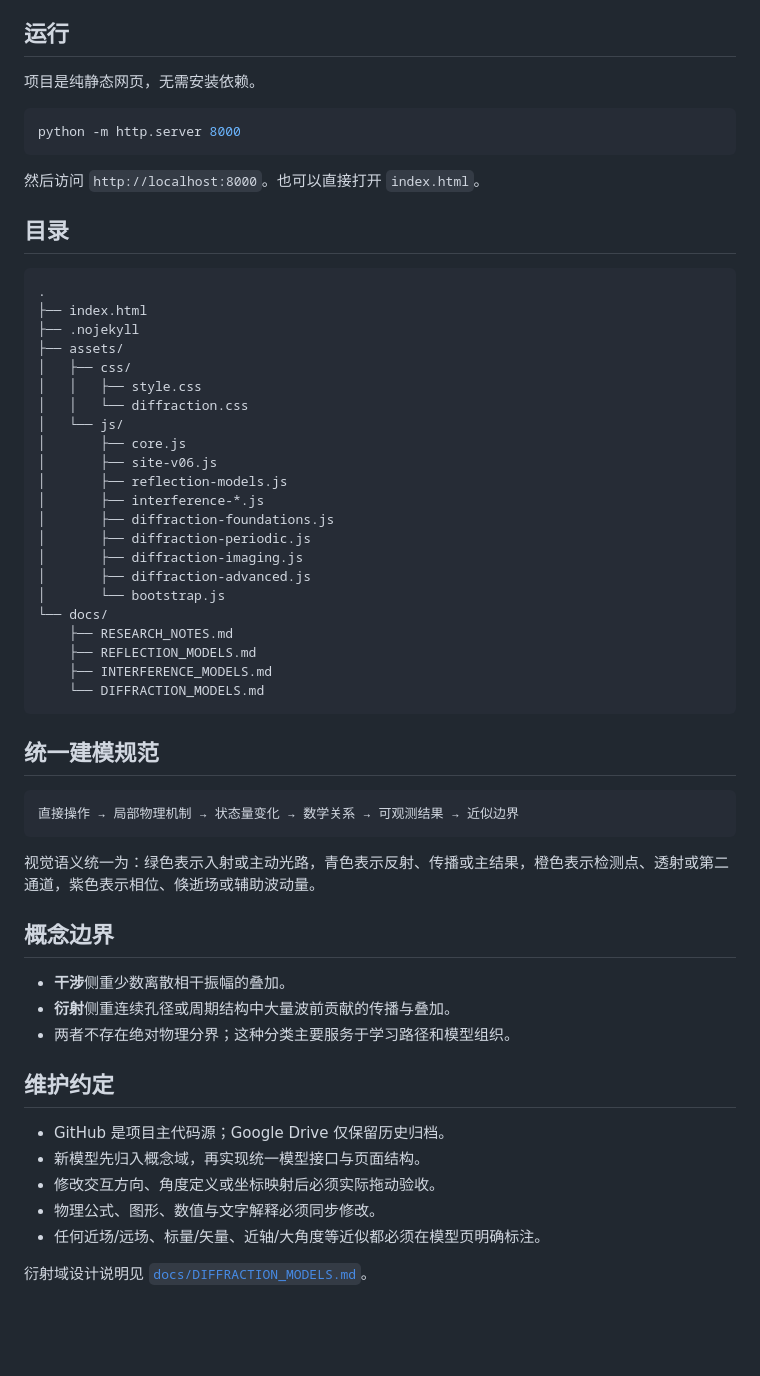
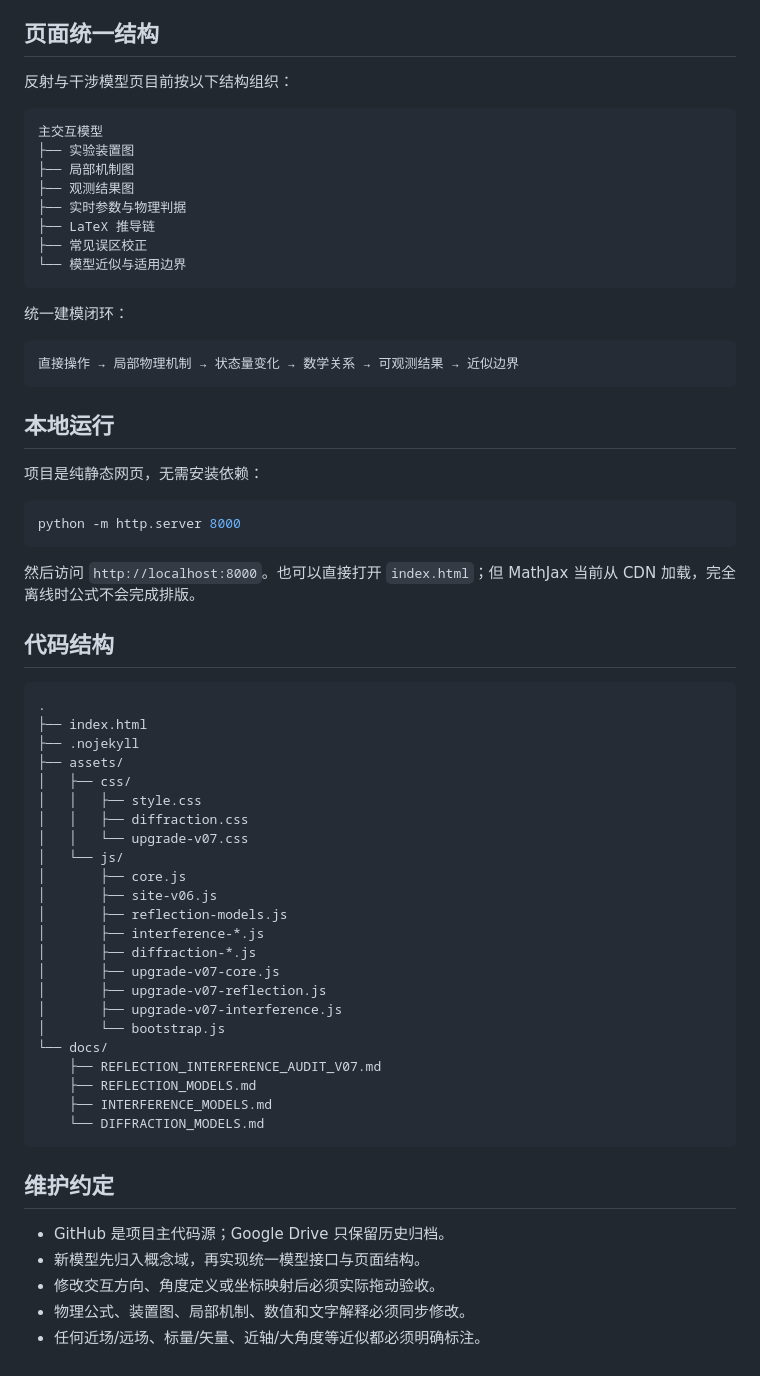
Before and after one commit to feiyanwoqi-arch/Model-Demo-Webpage, a Markdown page: README.md, the part around one of its changes. Drawn GitHub-style; blank space fills up the shorter version.

Commit message:
docs: update README for v0.7 reflection and interference overhaul

````diff
--- a/README.md
+++ b/README.md
@@ -46,17 +59,38 @@ GitHub Pages 已配置为从 `main` 分支根目录自动发布：
 - D11 泰伯自成像与泰伯毯
 - D12 布拉格衍射与晶格测量
 
-## 运行
+## 页面统一结构
 
-项目是纯静态网页，无需安装依赖。
+反射与干涉模型页目前按以下结构组织：
+
+```text
+主交互模型
+├── 实验装置图
+├── 局部机制图
+├── 观测结果图
+├── 实时参数与物理判据
+├── LaTeX 推导链
+├── 常见误区校正
+└── 模型近似与适用边界
+```
+
+统一建模闭环：
+
+```text
+直接操作 → 局部物理机制 → 状态量变化 → 数学关系 → 可观测结果 → 近似边界
+```
+
+## 本地运行
+
+项目是纯静态网页，无需安装依赖：
 
 ```bash
 python -m http.server 8000
 ```
 
-然后访问 `http://localhost:8000`。也可以直接打开 `index.html`。
+然后访问 `http://localhost:8000`。也可以直接打开 `index.html`；但 MathJax 当前从 CDN 加载，完全离线时公式不会完成排版。
 
-## 目录
+## 代码结构
 
 ```text
 .
@@ -65,44 +99,29 @@ python -m http.server 8000
 ├── assets/
 │   ├── css/
 │   │   ├── style.css
-│   │   └── diffraction.css
+│   │   ├── diffraction.css
+│   │   └── upgrade-v07.css
 │   └── js/
 │       ├── core.js
 │       ├── site-v06.js
 │       ├── reflection-models.js
 │       ├── interference-*.js
-│       ├── diffraction-foundations.js
-│       ├── diffraction-periodic.js
-│       ├── diffraction-imaging.js
-│       ├── diffraction-advanced.js
+│       ├── diffraction-*.js
+│       ├── upgrade-v07-core.js
+│       ├── upgrade-v07-reflection.js
+│       ├── upgrade-v07-interference.js
 │       └── bootstrap.js
 └── docs/
-    ├── RESEARCH_NOTES.md
+    ├── REFLECTION_INTERFERENCE_AUDIT_V07.md
     ├── REFLECTION_MODELS.md
     ├── INTERFERENCE_MODELS.md
     └── DIFFRACTION_MODELS.md
 ```
 
-## 统一建模规范
-
-```text
-直接操作 → 局部物理机制 → 状态量变化 → 数学关系 → 可观测结果 → 近似边界
-```
-
-视觉语义统一为：绿色表示入射或主动光路，青色表示反射、传播或主结果，橙色表示检测点、透射或第二通道，紫色表示相位、倏逝场或辅助波动量。
-
-## 概念边界
-
-- **干涉**侧重少数离散相干振幅的叠加。
-- **衍射**侧重连续孔径或周期结构中大量波前贡献的传播与叠加。
-- 两者不存在绝对物理分界；这种分类主要服务于学习路径和模型组织。
-
 ## 维护约定
 
-- GitHub 是项目主代码源；Google Drive 仅保留历史归档。
+- GitHub 是项目主代码源；Google Drive 只保留历史归档。
 - 新模型先归入概念域，再实现统一模型接口与页面结构。
 - 修改交互方向、角度定义或坐标映射后必须实际拖动验收。
-- 物理公式、图形、数值与文字解释必须同步修改。
-- 任何近场/远场、标量/矢量、近轴/大角度等近似都必须在模型页明确标注。
-
-衍射域设计说明见 [`docs/DIFFRACTION_MODELS.md`](docs/DIFFRACTION_MODELS.md)。
+- 物理公式、装置图、局部机制、数值和文字解释必须同步修改。
+- 任何近场/远场、标量/矢量、近轴/大角度等近似都必须明确标注。
````
Also changed, not shown: other parts of README.md (+16 -3 lines).
